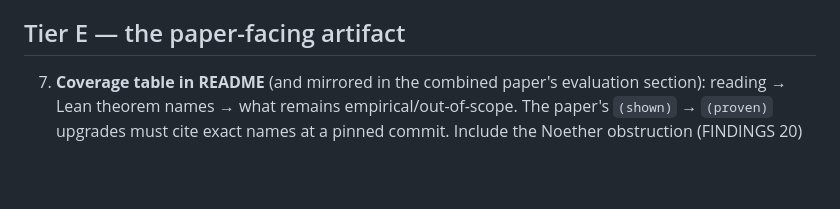
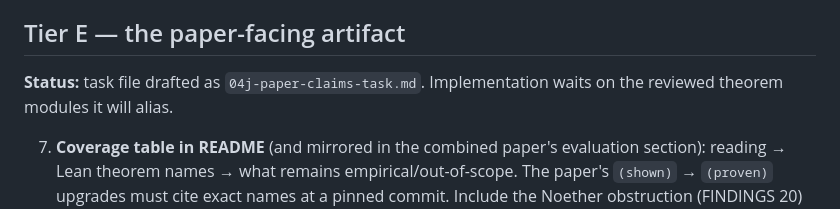
Before and after one commit to isomorphic-ai/scheduler, a Markdown page: iso-conserve-lean/NEXT-TASKS.md, the part around the change. Drawn GitHub-style; blank space fills up the shorter version.

Commit message:
Add paper claims task file

```diff
--- a/iso-conserve-lean/NEXT-TASKS.md
+++ b/iso-conserve-lean/NEXT-TASKS.md
@@ -366,6 +366,9 @@ WP4 naming. Implementation waits on review and the unified core/detector surface
 
 ## Tier E — the paper-facing artifact
 
+**Status:** task file drafted as `04j-paper-claims-task.md`. Implementation waits
+on the reviewed theorem modules it will alias.
+
 7. **Coverage table in README** (and mirrored in the combined paper's
    evaluation section): reading → Lean theorem names → what remains
    empirical/out-of-scope. The paper's `(shown)` → `(proven)` upgrades
```
Also changed, not shown: 04j-paper-claims-task.md (added, +258 -0 lines).
